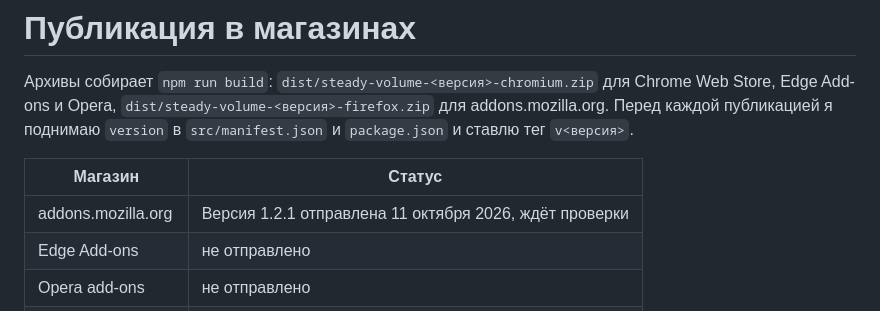
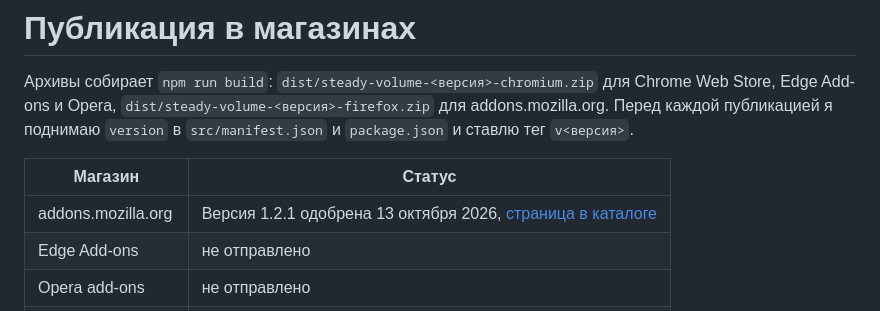
Before and after one commit to olerast67/steady-volume, a Markdown page: docs/publishing.md, the part around the change. GitHub-like rendering.

```diff
--- a/docs/publishing.md
+++ b/docs/publishing.md
@@ -4,7 +4,7 @@
 
 | Магазин | Статус |
 |---|---|
-| addons.mozilla.org | Версия 1.2.1 отправлена 11 октября 2026, ждёт проверки |
+| addons.mozilla.org | Версия 1.2.1 одобрена 13 октября 2026, [страница в каталоге](https://addons.mozilla.org/firefox/addon/steady-volume/) |
 | Edge Add-ons | не отправлено |
 | Opera add-ons | не отправлено |
 | Chrome Web Store | не отправлено |
```
Also changed, not shown: README.en.md (+5 -2 lines), README.md (+5 -2 lines).
